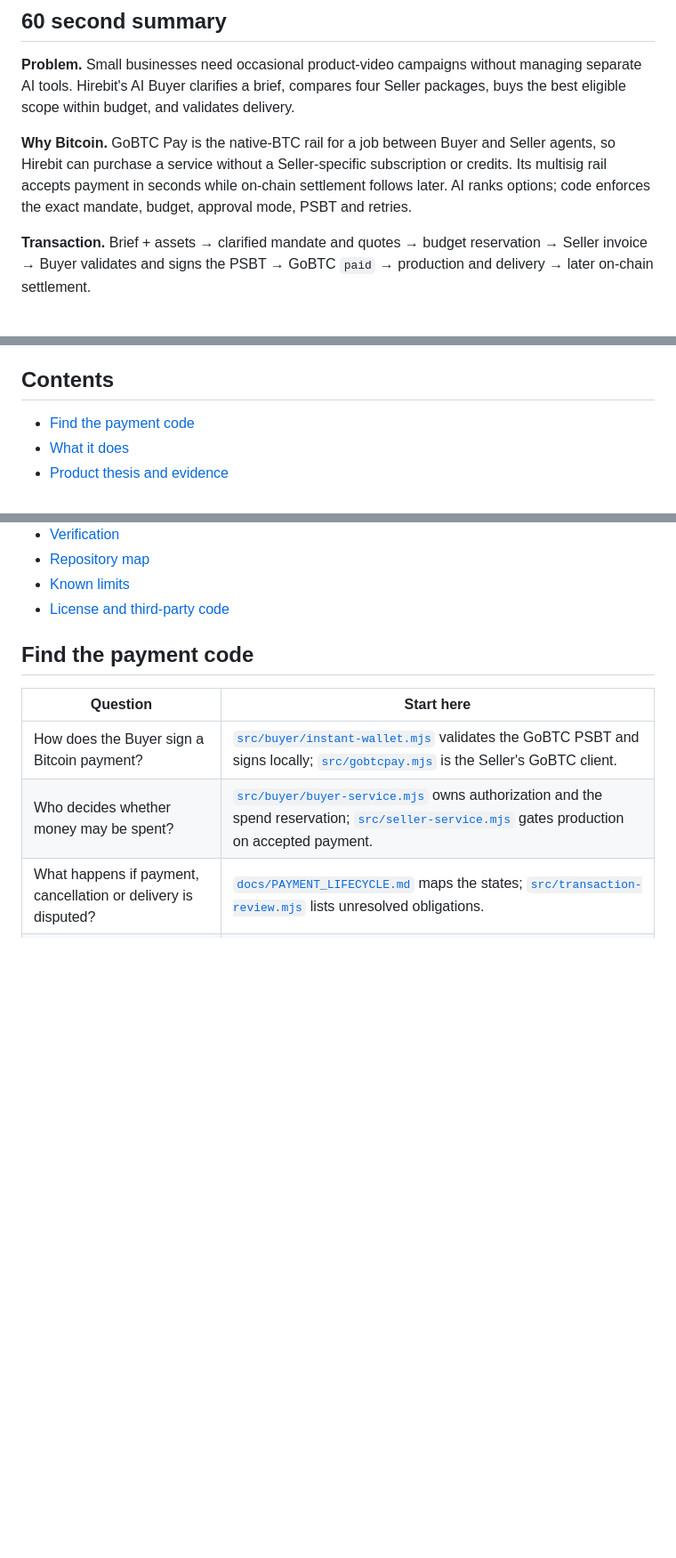
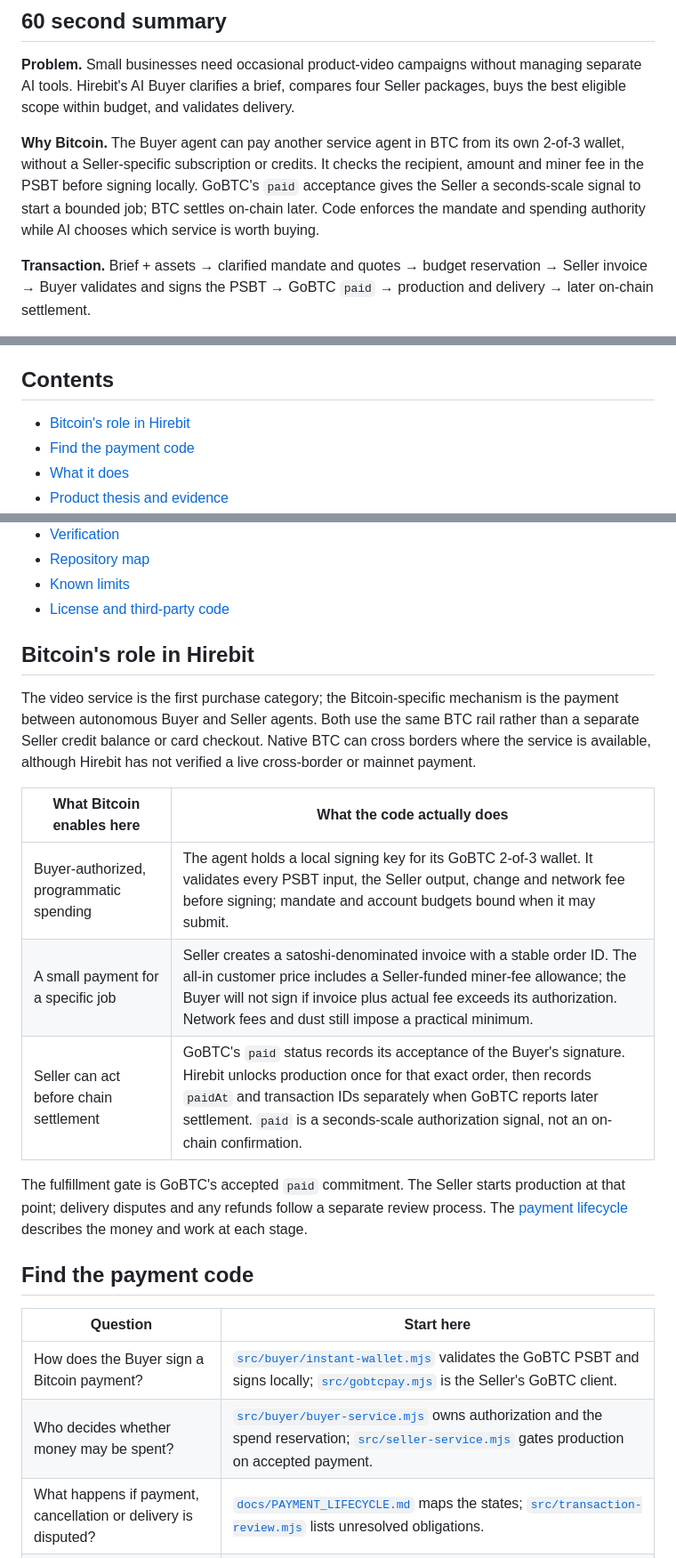
Before and after one commit to helen-bird/hirebit, a Markdown page: README.md, 3 parts joined by grey strips. Shown at 89% size. GitHub-like rendering; blank space fills up the shorter version.

Commit message:
Clarify Bitcoin payment role in README

```diff
--- a/README.md
+++ b/README.md
@@ -6,10 +6,11 @@
 tools. Hirebit's AI Buyer clarifies a brief, compares four Seller packages, buys the best eligible
 scope within budget, and validates delivery.
 
-**Why Bitcoin.** GoBTC Pay is the native-BTC rail for a job between Buyer and Seller agents, so
-Hirebit can purchase a service without a Seller-specific subscription or credits. Its multisig
-rail accepts payment in seconds while on-chain settlement follows later. AI ranks options; code
-enforces the exact mandate, budget, approval mode, PSBT and retries.
+**Why Bitcoin.** The Buyer agent can pay another service agent in BTC from its own 2-of-3 wallet,
+without a Seller-specific subscription or credits. It checks the recipient, amount and miner fee
+in the PSBT before signing locally. GoBTC's `paid` acceptance gives the Seller a seconds-scale
+signal to start a bounded job; BTC settles on-chain later. Code enforces the mandate and spending
+authority while AI chooses which service is worth buying.
 
 **Transaction.** Brief + assets → clarified mandate and quotes → budget reservation → Seller
 invoice → Buyer validates and signs the PSBT → GoBTC `paid` → production and delivery → later
@@ -28,6 +29,7 @@ exist, but wallet onboarding, mainnet payment and settlement remain unverified l
 
 ## Contents
 
+- [Bitcoin's role in Hirebit](#bitcoins-role-in-hirebit)
 - [Find the payment code](#find-the-payment-code)
 - [What it does](#what-it-does)
 - [Product thesis and evidence](#product-thesis-and-evidence)
@@ -42,6 +44,23 @@ exist, but wallet onboarding, mainnet payment and settlement remain unverified l
 - [Repository map](#repository-map)
 - [Known limits](#known-limits)
 - [License and third-party code](#license-and-third-party-code)
+
+## Bitcoin's role in Hirebit
+
+The video service is the first purchase category; the Bitcoin-specific mechanism is the payment
+between autonomous Buyer and Seller agents. Both use the same BTC rail rather than a separate
+Seller credit balance or card checkout. Native BTC can cross borders where the service is available,
+although Hirebit has not verified a live cross-border or mainnet payment.
+
+| What Bitcoin enables here | What the code actually does |
+| --- | --- |
+| Buyer-authorized, programmatic spending | The agent holds a local signing key for its GoBTC 2-of-3 wallet. It validates every PSBT input, the Seller output, change and network fee before signing; mandate and account budgets bound when it may submit. |
+| A small payment for a specific job | Seller creates a satoshi-denominated invoice with a stable order ID. The all-in customer price includes a Seller-funded miner-fee allowance; the Buyer will not sign if invoice plus actual fee exceeds its authorization. Network fees and dust still impose a practical minimum. |
+| Seller can act before chain settlement | GoBTC's `paid` status records its acceptance of the Buyer's signature. Hirebit unlocks production once for that exact order, then records `paidAt` and transaction IDs separately when GoBTC reports later settlement. `paid` is a seconds-scale authorization signal, not an on-chain confirmation. |
+
+The fulfillment gate is GoBTC's accepted `paid` commitment. The Seller starts production at that
+point; delivery disputes and any refunds follow a separate review process.
+The [payment lifecycle](docs/PAYMENT_LIFECYCLE.md) describes the money and work at each stage.
 
 ## Find the payment code
 
```
